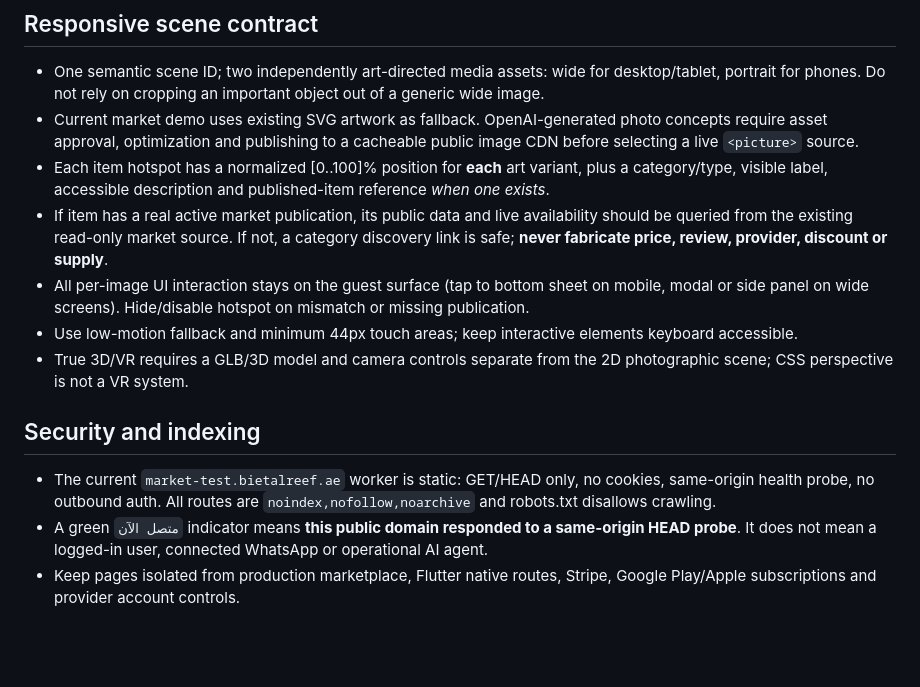
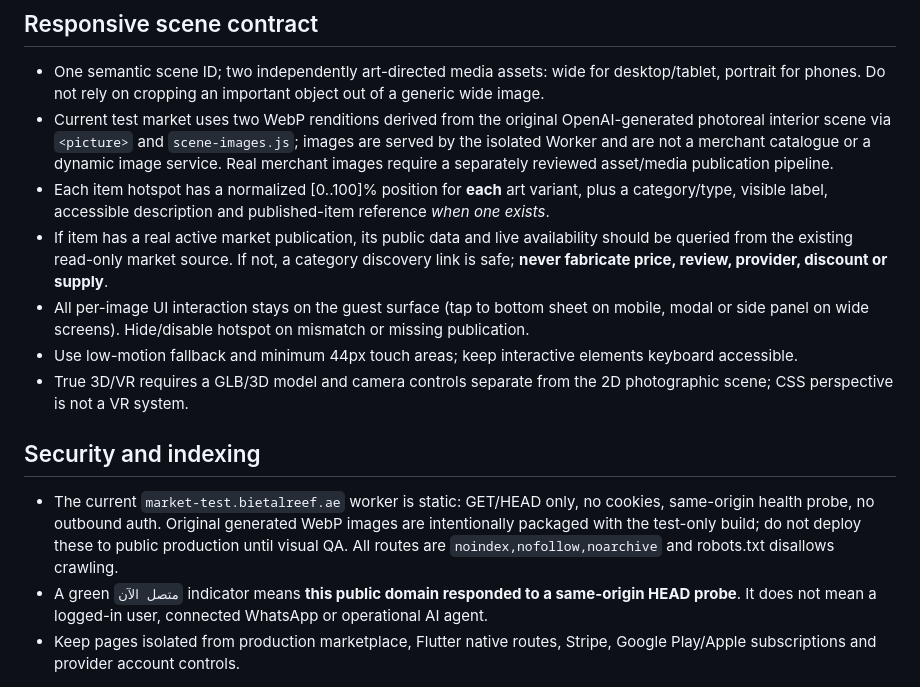
Before and after one commit to bietalreef/bietalreef-markplec-cloudflare, a Markdown page: docs/GUEST_SCENE_AND_NATIVE_PUBLISHING_CONTRACT.md, the part around the change. GitHub-like rendering; blank space fills up the shorter version.

Commit message:
docs: reflect actual photo assets published on isolated Worker, not outdated SVG placeholder

```diff
--- a/docs/GUEST_SCENE_AND_NATIVE_PUBLISHING_CONTRACT.md
+++ b/docs/GUEST_SCENE_AND_NATIVE_PUBLISHING_CONTRACT.md
@@ -10,7 +10,7 @@
 
 ## Responsive scene contract
 - One semantic scene ID; two independently art-directed media assets: wide for desktop/tablet, portrait for phones. Do not rely on cropping an important object out of a generic wide image.
-- Current market demo uses existing SVG artwork as fallback. OpenAI-generated photo concepts require asset approval, optimization and publishing to a cacheable public image CDN before selecting a live `<picture>` source.
+- Current test market uses two WebP renditions derived from the original OpenAI-generated photoreal interior scene via `<picture>` and `scene-images.js`; images are served by the isolated Worker and are not a merchant catalogue or a dynamic image service. Real merchant images require a separately reviewed asset/media publication pipeline.
 - Each item hotspot has a normalized [0..100]% position for **each** art variant, plus a category/type, visible label, accessible description and published-item reference *when one exists*.
 - If item has a real active market publication, its public data and live availability should be queried from the existing read-only market source. If not, a category discovery link is safe; **never fabricate price, review, provider, discount or supply**.
 - All per-image UI interaction stays on the guest surface (tap to bottom sheet on mobile, modal or side panel on wide screens). Hide/disable hotspot on mismatch or missing publication.
@@ -18,7 +18,7 @@
 - True 3D/VR requires a GLB/3D model and camera controls separate from the 2D photographic scene; CSS perspective is not a VR system.
 
 ## Security and indexing
-- The current `market-test.bietalreef.ae` worker is static: GET/HEAD only, no cookies, same-origin health probe, no outbound auth. All routes are `noindex,nofollow,noarchive` and robots.txt disallows crawling.
+- The current `market-test.bietalreef.ae` worker is static: GET/HEAD only, no cookies, same-origin health probe, no outbound auth. Original generated WebP images are intentionally packaged with the test-only build; do not deploy these to public production until visual QA. All routes are `noindex,nofollow,noarchive` and robots.txt disallows crawling.
 - A green `متصل الآن` indicator means **this public domain responded to a same-origin HEAD probe**. It does not mean a logged-in user, connected WhatsApp or operational AI agent.
 - Keep pages isolated from production marketplace, Flutter native routes, Stripe, Google Play/Apple subscriptions and provider account controls.
 
```
